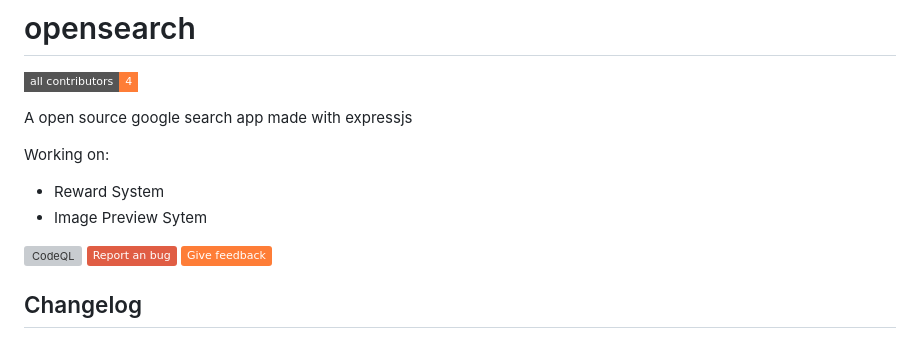
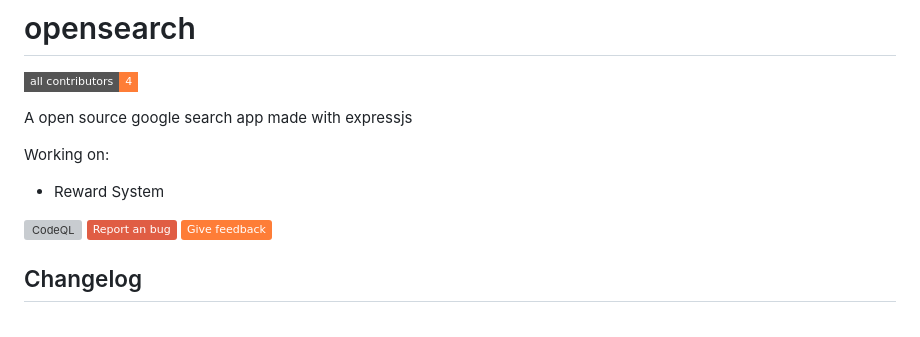
Before and after one commit to Our-Code-24/opensearch, a Markdown page: README.md, the part around the change. Rendered like a GitHub page; badges without logos; grey boxes are pictures that could not be loaded.

Commit message:
Remove Image Preview from currently working on

```diff
--- a/README.md
+++ b/README.md
@@ -6,7 +6,6 @@ A open source google search app made with expressjs
 
 Working on:
 - Reward System
-- Image Preview Sytem
 
 [![CodeQL](https://github.com/Our-Code-24/opensearch/actions/workflows/github-code-scanning/codeql/badge.svg)](https://github.com/Our-Code-24/opensearch/actions/workflows/github-code-scanning/codeql)
 [![Report an bug](https://img.shields.io/badge/Report%20an%20bug-red?style=flat&link=https://github.com/Our-Code-24/opensearch/issues)](https://github.com/Our-Code-24/opensearch/issues/new?assignees=Stoppedwumm%2C+StoppedwummSites&labels=bug&projects=&template=bug_report.md&title=%5BBUG%5D+A+informative+title)
```
